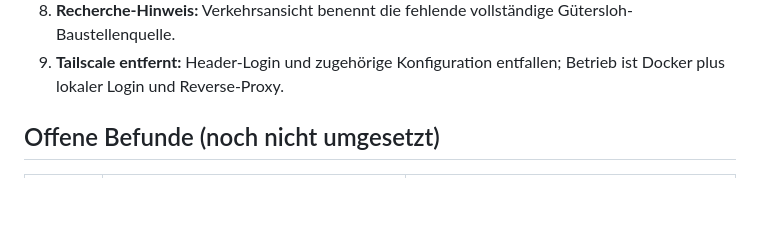
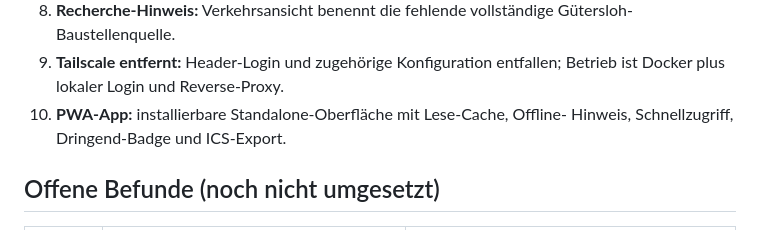
Before and after one commit to darkspike1988/Rettungswache-Wachbuch, a Markdown page: docs/AUDIT-2026-07.md, the part around the change. Drawn GitHub-style; blank space fills up the shorter version.

Commit message:
Document PWA conversion in audit notes
Co-authored-by: Darkspike19882 <Darkspike19882@users.noreply.github.com>

```diff
--- a/docs/AUDIT-2026-07.md
+++ b/docs/AUDIT-2026-07.md
@@ -45,6 +45,8 @@ Rollentrennung, JavaScript-freie Oberfläche, Verzicht auf Patienten-/Einsatzdat
    Gütersloh-Baustellenquelle.
 9. **Tailscale entfernt:** Header-Login und zugehörige Konfiguration entfallen;
    Betrieb ist Docker plus lokaler Login und Reverse-Proxy.
+10. **PWA-App:** installierbare Standalone-Oberfläche mit Lese-Cache, Offline-
+    Hinweis, Schnellzugriff, Dringend-Badge und ICS-Export.
 
 ## Offene Befunde (noch nicht umgesetzt)
 
```
